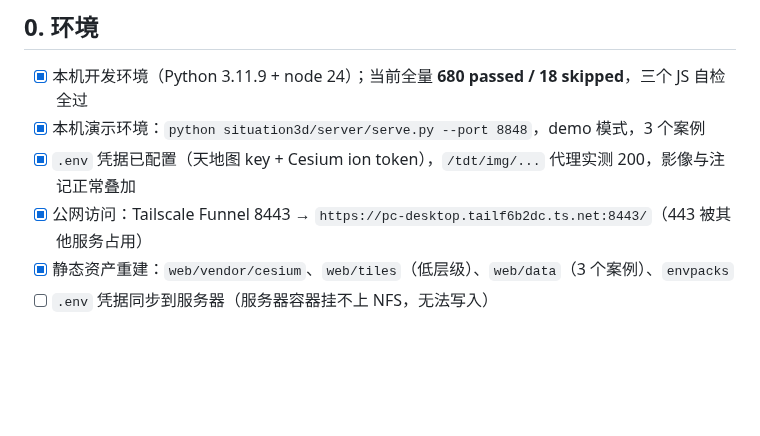
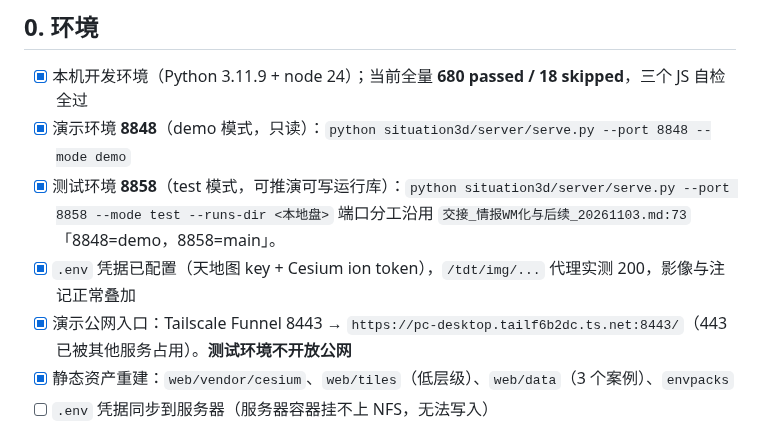
Before and after one commit to lizilong1993/shenji_agent, a Markdown page: TODOLIST.md, the part around the change. Drawn GitHub-style; blank space fills up the shorter version.

Commit message:
docs(todolist): pin demo/test ports to the documented split
按交接文档 :73「8848=demo worktree，8858=main」恢复端口分工：
演示 8848（demo 只读、开公网），测试 8858（test 可推演、不开公网）。
之前临时用的 8860 与测试公网入口 8543 已撤销。

```diff
--- a/TODOLIST.md
+++ b/TODOLIST.md
@@ -10,9 +10,11 @@
 ## 0. 环境
 
 - [x] 本机开发环境（Python 3.11.9 + node 24）；当前全量 **680 passed / 18 skipped**，三个 JS 自检全过
-- [x] 本机演示环境：`python situation3d/server/serve.py --port 8848`，demo 模式，3 个案例
+- [x] 演示环境 **8848**（demo 模式，只读）：`python situation3d/server/serve.py --port 8848 --mode demo`
+- [x] 测试环境 **8858**（test 模式，可推演可写运行库）：`python situation3d/server/serve.py --port 8858 --mode test --runs-dir <本地盘>`
+      端口分工沿用 `交接_情报WM化与后续_20261103.md:73`「8848=demo，8858=main」。
 - [x] `.env` 凭据已配置（天地图 key + Cesium ion token），`/tdt/img/...` 代理实测 200，影像与注记正常叠加
-- [x] 公网访问：Tailscale Funnel 8443 → `https://pc-desktop.tailf6b2dc.ts.net:8443/`（443 被其他服务占用）
+- [x] 演示公网入口：Tailscale Funnel 8443 → `https://pc-desktop.tailf6b2dc.ts.net:8443/`（443 已被其他服务占用）。**测试环境不开放公网**
 - [x] 静态资产重建：`web/vendor/cesium`、`web/tiles`（低层级）、`web/data`（3 个案例）、`envpacks`
 - [ ] `.env` 凭据同步到服务器（服务器容器挂不上 NFS，无法写入）
 - [~] 服务器 situ155：容器在线，`/remote-home` 落在本地盘，容器内 mount 返回 EPERM 且无 `/dev/fuse`；用 libnfs 用户态工具只读访问
```
